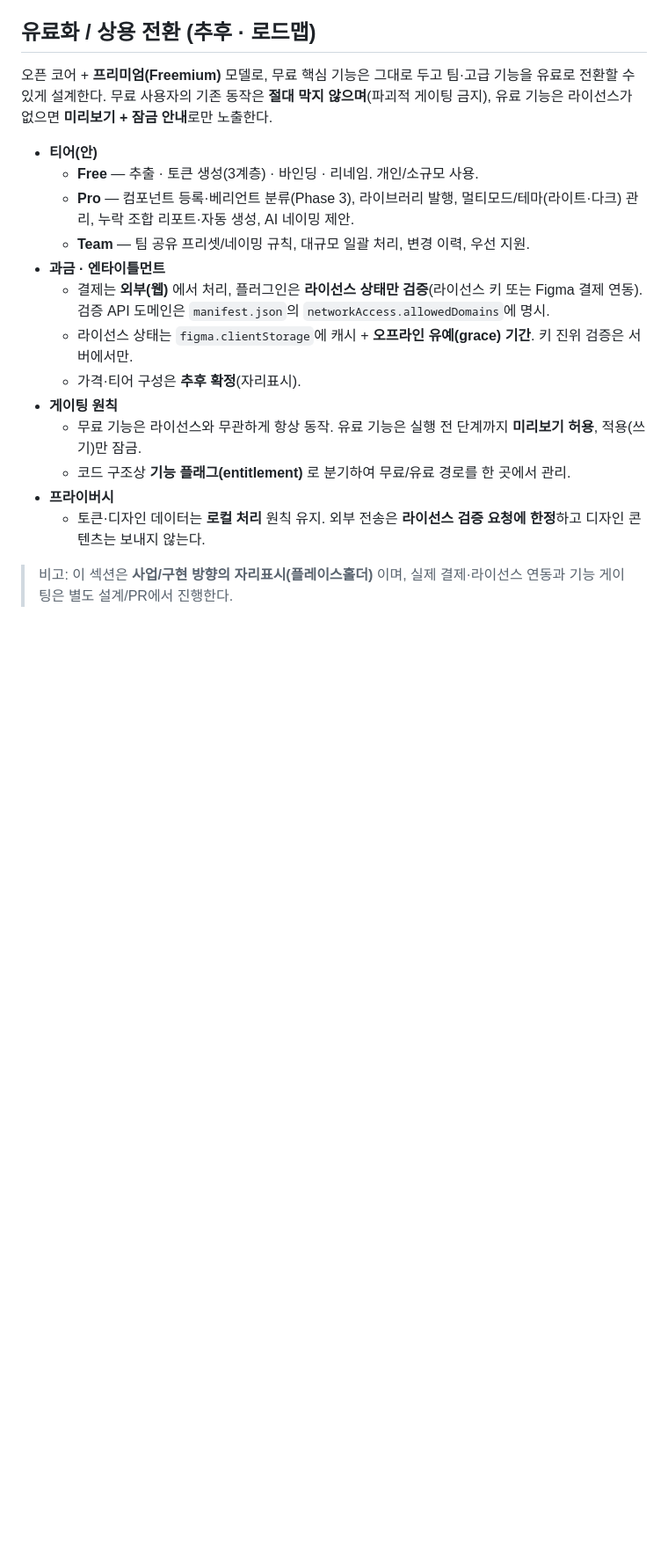
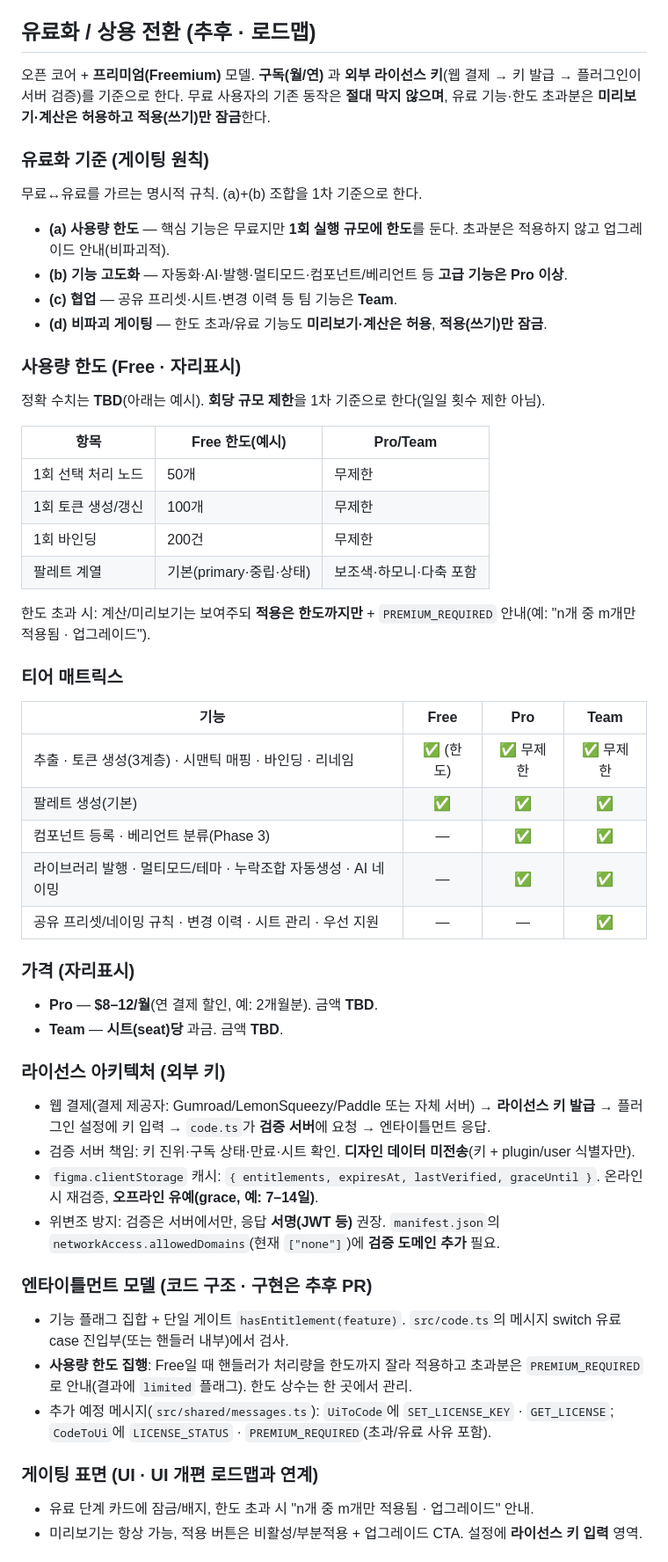
Before and after one commit to xnauddl/design, a Markdown page: README.md, the part around one of its changes. Shown at 88% size. GitHub-like rendering; blank space fills up the shorter version.

Commit message:
docs: concretize monetization section (#5)
유료화 섹션을 플레이스홀더 → 실행 가능한 설계 문서로 확장.
기준: 외부 라이선스 키 + 구독(월/연), 게이팅=사용량 한도+기능 고도화.

- 유료화 기준(게이팅 원칙): (a)사용량 한도 (b)기능 고도화 (c)협업=Team
  (d)비파괴(미리보기 허용·적용만 잠금).
- 사용량 한도표(Free 자리표시): 노드 50·토큰 100·바인딩 200·팔레트 기본.
- 티어 매트릭스(기능 × Free/Pro/Team), 가격(Pro $8–12/월·연 할인, Team 시트).
- 라이선스 아키텍처(웹 결제→키→서버 검증, clientStorage 캐시+grace, JWT 서명,
  manifest allowedDomains), 엔타이틀먼트 모델(hasEntitlement·한도 집행·신규 메시지),
  게이팅 UI, 단계별 출시(M0~M3), 프라이버시·법무, 리스크.

문서만 변경(코드/동작 무영향, 테스트 40/40).


Claude-Session: https://claude.ai/code/session_01DW14euhQV6Fcw4oE4qvN5R

Co-authored-by: Claude <noreply@anthropic.com>

```diff
--- a/README.md
+++ b/README.md
@@ -144,20 +144,54 @@ build.mjs              esbuild 빌드(코드 번들 + UI 인라인 + 테스트
 
 ## 유료화 / 상용 전환 (추후 · 로드맵)
 
-오픈 코어 + **프리미엄(Freemium)** 모델로, 무료 핵심 기능은 그대로 두고 팀·고급 기능을 유료로 전환할 수 있게 설계한다. 무료 사용자의 기존 동작은 **절대 막지 않으며**(파괴적 게이팅 금지), 유료 기능은 라이선스가 없으면 **미리보기 + 잠금 안내**로만 노출한다.
+오픈 코어 + **프리미엄(Freemium)** 모델. **구독(월/연)** 과 **외부 라이선스 키**(웹 결제 → 키 발급 → 플러그인이 서버 검증)를 기준으로 한다. 무료 사용자의 기존 동작은 **절대 막지 않으며**, 유료 기능·한도 초과분은 **미리보기·계산은 허용하고 적용(쓰기)만 잠금**한다.
 
-- **티어(안)**
-  - **Free** — 추출 · 토큰 생성(3계층) · 바인딩 · 리네임. 개인/소규모 사용.
-  - **Pro** — 컴포넌트 등록·베리언트 분류(Phase 3), 라이브러리 발행, 멀티모드/테마(라이트·다크) 관리, 누락 조합 리포트·자동 생성, AI 네이밍 제안.
-  - **Team** — 팀 공유 프리셋/네이밍 규칙, 대규모 일괄 처리, 변경 이력, 우선 지원.
-- **과금 · 엔타이틀먼트**
-  - 결제는 **외부(웹)** 에서 처리, 플러그인은 **라이선스 상태만 검증**(라이선스 키 또는 Figma 결제 연동). 검증 API 도메인은 `manifest.json`의 `networkAccess.allowedDomains`에 명시.
-  - 라이선스 상태는 `figma.clientStorage`에 캐시 + **오프라인 유예(grace) 기간**. 키 진위 검증은 서버에서만.
-  - 가격·티어 구성은 **추후 확정**(자리표시).
-- **게이팅 원칙**
-  - 무료 기능은 라이선스와 무관하게 항상 동작. 유료 기능은 실행 전 단계까지 **미리보기 허용**, 적용(쓰기)만 잠금.
-  - 코드 구조상 **기능 플래그(entitlement)** 로 분기하여 무료/유료 경로를 한 곳에서 관리.
-- **프라이버시**
-  - 토큰·디자인 데이터는 **로컬 처리** 원칙 유지. 외부 전송은 **라이선스 검증 요청에 한정**하고 디자인 콘텐츠는 보내지 않는다.
+### 유료화 기준 (게이팅 원칙)
+무료↔유료를 가르는 명시적 규칙. (a)+(b) 조합을 1차 기준으로 한다.
 
-> 비고: 이 섹션은 **사업/구현 방향의 자리표시(플레이스홀더)** 이며, 실제 결제·라이선스 연동과 기능 게이팅은 별도 설계/PR에서 진행한다.
+- **(a) 사용량 한도** — 핵심 기능은 무료지만 **1회 실행 규모에 한도**를 둔다. 초과분은 적용하지 않고 업그레이드 안내(비파괴적).
+- **(b) 기능 고도화** — 자동화·AI·발행·멀티모드·컴포넌트/베리언트 등 **고급 기능은 Pro 이상**.
+- **(c) 협업** — 공유 프리셋·시트·변경 이력 등 팀 기능은 **Team**.
+- **(d) 비파괴 게이팅** — 한도 초과/유료 기능도 **미리보기·계산은 허용**, **적용(쓰기)만 잠금**.
+
+### 사용량 한도 (Free · 자리표시)
+정확 수치는 **TBD**(아래는 예시). **회당 규모 제한**을 1차 기준으로 한다(일일 횟수 제한 아님).
+
+| 항목 | Free 한도(예시) | Pro/Team |
+|---|---|---|
+| 1회 선택 처리 노드 | 50개 | 무제한 |
+| 1회 토큰 생성/갱신 | 100개 | 무제한 |
+| 1회 바인딩 | 200건 | 무제한 |
+| 팔레트 계열 | 기본(primary·중립·상태) | 보조색·하모니·다축 포함 |
+
+한도 초과 시: 계산/미리보기는 보여주되 **적용은 한도까지만** + `PREMIUM_REQUIRED` 안내(예: "n개 중 m개만 적용됨 · 업그레이드").
+
+### 티어 매트릭스
+
+| 기능 | Free | Pro | Team |
+|---|:---:|:---:|:---:|
+| 추출 · 토큰 생성(3계층) · 시맨틱 매핑 · 바인딩 · 리네임 | ✅ (한도) | ✅ 무제한 | ✅ 무제한 |
+| 팔레트 생성(기본) | ✅ | ✅ | ✅ |
+| 컴포넌트 등록 · 베리언트 분류(Phase 3) | — | ✅ | ✅ |
+| 라이브러리 발행 · 멀티모드/테마 · 누락조합 자동생성 · AI 네이밍 | — | ✅ | ✅ |
+| 공유 프리셋/네이밍 규칙 · 변경 이력 · 시트 관리 · 우선 지원 | — | — | ✅ |
+
+### 가격 (자리표시)
+- **Pro** — **$8–12/월**(연 결제 할인, 예: 2개월분). 금액 **TBD**.
+- **Team** — **시트(seat)당** 과금. 금액 **TBD**.
+
+### 라이선스 아키텍처 (외부 키)
+- 웹 결제(결제 제공자: Gumroad/LemonSqueezy/Paddle 또는 자체 서버) → **라이선스 키 발급** → 플러그인 설정에 키 입력 → `code.ts`가 **검증 서버**에 요청 → 엔타이틀먼트 응답.
+- 검증 서버 책임: 키 진위·구독 상태·만료·시트 확인. **디자인 데이터 미전송**(키 + plugin/user 식별자만).
+- `figma.clientStorage` 캐시: `{ entitlements, expiresAt, lastVerified, graceUntil }`. 온라인 시 재검증, **오프라인 유예(grace, 예: 7–14일)**.
+- 위변조 방지: 검증은 서버에서만, 응답 **서명(JWT 등)** 권장. `manifest.json`의 `networkAccess.allowedDomains`(현재 `["none"]`)에 **검증 도메인 추가** 필요.
+
+### 엔타이틀먼트 모델 (코드 구조 · 구현은 추후 PR)
+- 기능 플래그 집합 + 단일 게이트 `hasEntitlement(feature)`. `src/code.ts`의 메시지 switch 유료 case 진입부(또는 핸들러 내부)에서 검사.
+- **사용량 한도 집행**: Free일 때 핸들러가 처리량을 한도까지 잘라 적용하고 초과분은 `PREMIUM_REQUIRED`로 안내(결과에 `limited` 플래그). 한도 상수는 한 곳에서 관리.
+- 추가 예정 메시지(`src/shared/messages.ts`): `UiToCode`에 `SET_LICENSE_KEY` · `GET_LICENSE`; `CodeToUi`에 `LICENSE_STATUS` · `PREMIUM_REQUIRED`(초과/유료 사유 포함).
+
+### 게이팅 표면 (UI · UI 개편 로드맵과 연계)
+- 유료 단계 카드에 잠금/배지, 한도 초과 시 "n개 중 m개만 적용됨 · 업그레이드" 안내.
+- 미리보기는 항상 가능, 적용 버튼은 비활성/부분적용 + 업그레이드 CTA. 설정에 **라이선스 키 입력** 영역.
+
```
Also changed, not shown: other parts of README.md (+15 -0 lines).
